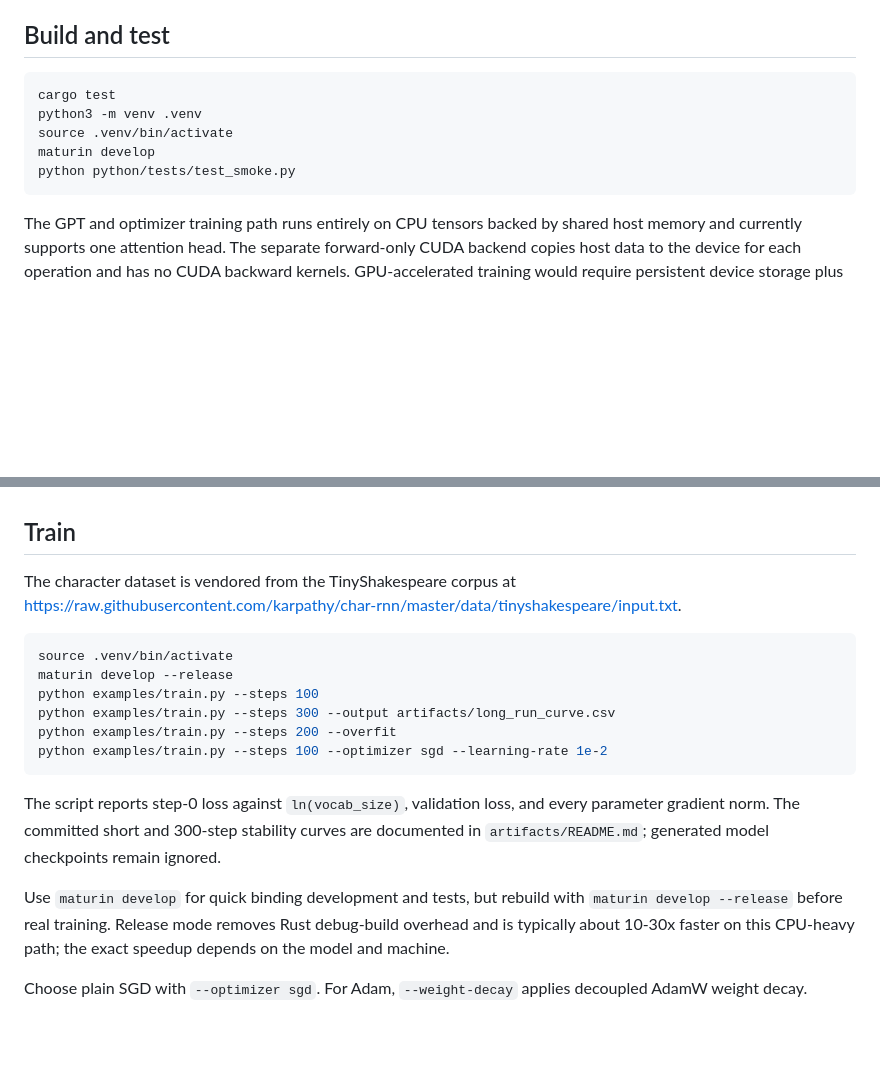
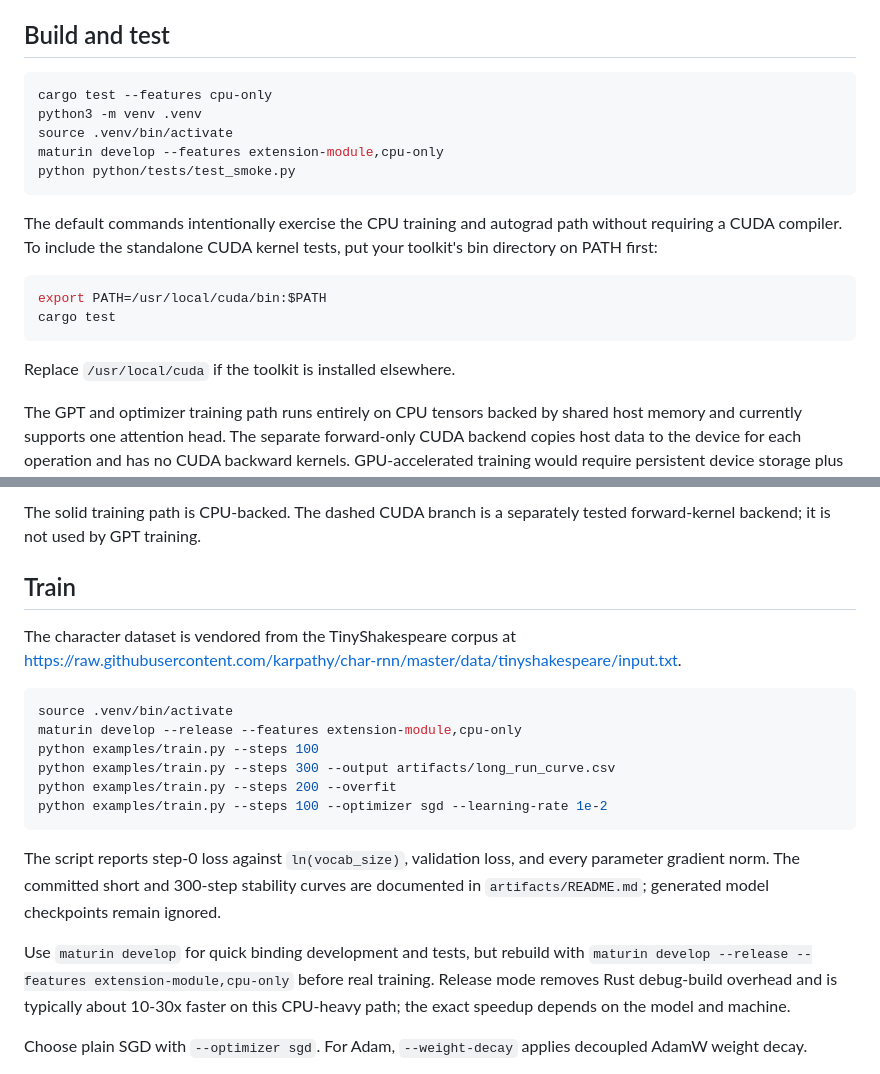
Before and after one commit to Pranoym17/Glassbox, a Markdown page: README.md, 2 parts joined by grey strips. Rendered like a GitHub page; blank space fills up the shorter version.

Commit message:
document cpu-first setup and architecture

````diff
--- a/README.md
+++ b/README.md
@@ -5,12 +5,21 @@ Glassbox is a CPU-tape-based autograd engine with a CUDA kernel library validate
 ## Build and test
 
 ```bash
-cargo test
+cargo test --features cpu-only
 python3 -m venv .venv
 source .venv/bin/activate
-maturin develop
+maturin develop --features extension-module,cpu-only
 python python/tests/test_smoke.py
 ```
+
+The default commands intentionally exercise the CPU training and autograd path without requiring a CUDA compiler. To include the standalone CUDA kernel tests, put your toolkit's bin directory on PATH first:
+
+```bash
+export PATH=/usr/local/cuda/bin:$PATH
+cargo test
+```
+
+Replace `/usr/local/cuda` if the toolkit is installed elsewhere.
 
 The GPT and optimizer training path runs entirely on CPU tensors backed by shared host memory and currently supports one attention head. The separate forward-only CUDA backend copies host data to the device for each operation and has no CUDA backward kernels. GPU-accelerated training would require persistent device storage plus CUDA backward implementations; it is a scoped-out next step and is not wired into the training path.
 
@@ -18,3 +46,4 @@ At the Rust tape level, detach creates a new leaf that severs the source graph c
+The solid training path is CPU-backed. The dashed CUDA branch is a separately tested forward-kernel backend; it is not used by GPT training.
 
 ## Train
 
@@ -22,7 +51,7 @@ The character dataset is vendored from the TinyShakespeare corpus at https://raw
 
 ```bash
 source .venv/bin/activate
-maturin develop --release
+maturin develop --release --features extension-module,cpu-only
 python examples/train.py --steps 100
 python examples/train.py --steps 300 --output artifacts/long_run_curve.csv
 python examples/train.py --steps 200 --overfit
@@ -31,7 +60,7 @@ python examples/train.py --steps 100 --optimizer sgd --learning-rate 1e-2
 
 The script reports step-0 loss against `ln(vocab_size)`, validation loss, and every parameter gradient norm. The committed short and 300-step stability curves are documented in `artifacts/README.md`; generated model checkpoints remain ignored.
 
-Use `maturin develop` for quick binding development and tests, but rebuild with `maturin develop --release` before real training. Release mode removes Rust debug-build overhead and is typically about 10-30x faster on this CPU-heavy path; the exact speedup depends on the model and machine.
+Use `maturin develop` for quick binding development and tests, but rebuild with `maturin develop --release --features extension-module,cpu-only` before real training. Release mode removes Rust debug-build overhead and is typically about 10-30x faster on this CPU-heavy path; the exact speedup depends on the model and machine.
 
 Choose plain SGD with `--optimizer sgd`. For Adam, `--weight-decay` applies decoupled AdamW weight decay.
 
````
Also changed, not shown: other parts of README.md (+19 -0 lines).
